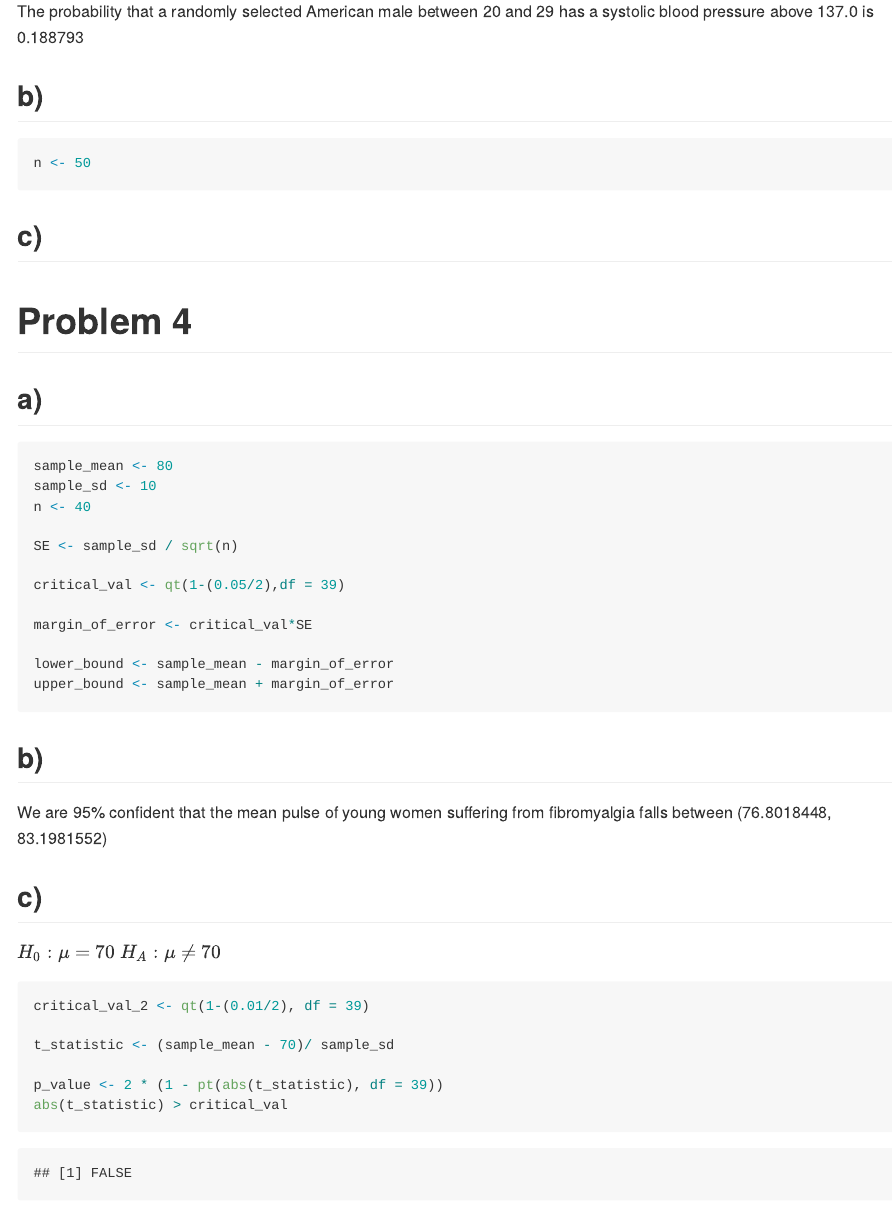
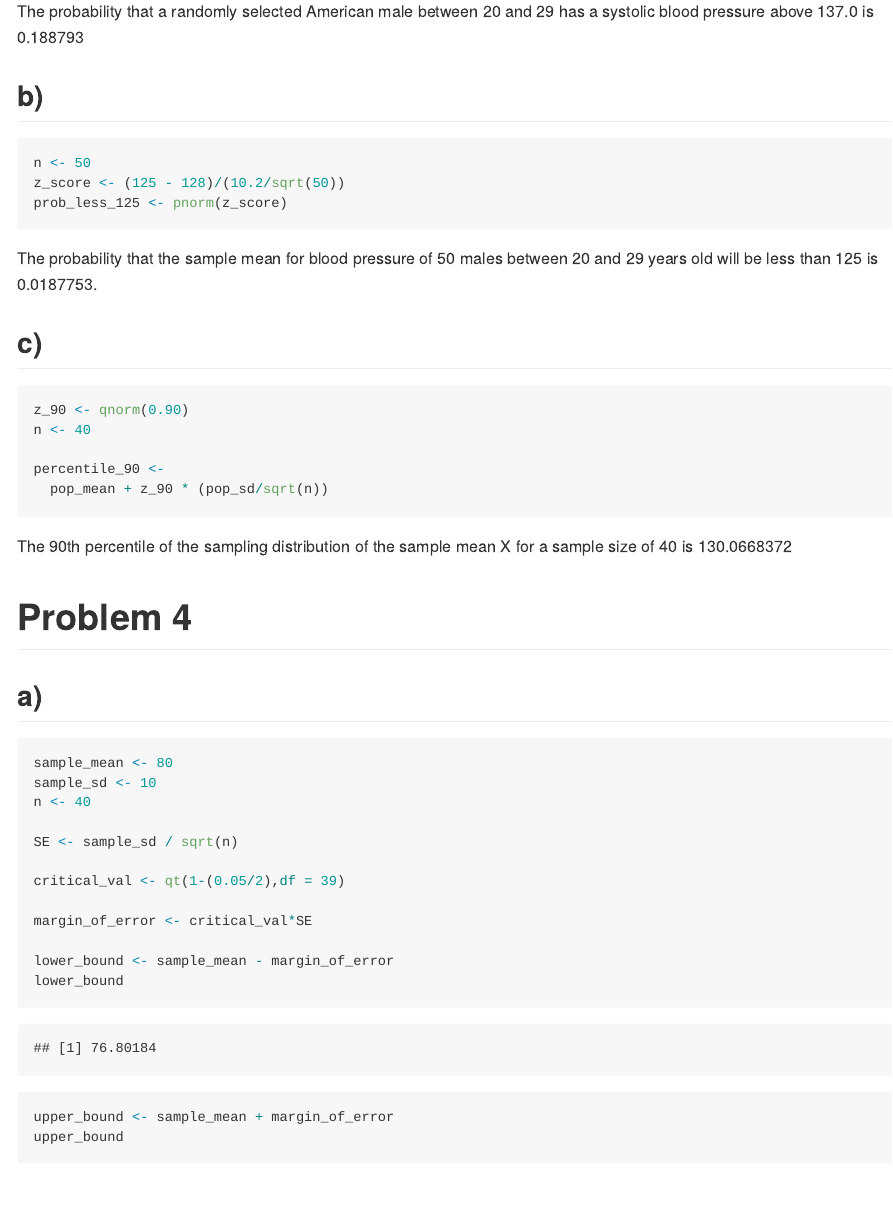
Before and after one commit to marisanders02/P8130_hw2_mos2128, an R Markdown document (Homework_2.Rmd): the page in a window 1100 px wide, from 3100 px down. The pictures show the output file Homework_2.md that the author committed with the source, drawn offline in the style of GitHub.

Commit message:
Finished problem 3 and problem 4

````diff
--- a/Homework_2.Rmd
+++ b/Homework_2.Rmd
@@ -127,15 +127,23 @@ The probability that a randomly selected American male between 20 and 29 has a s
 
 ```{r}
 n <- 50
+z_score <- (125 - 128)/(10.2/sqrt(50))
+prob_less_125 <- pnorm(z_score)
 ```
 
+The probability that the sample mean for blood pressure of 50 males between 20 and 29 years old will be less than 125 is `r prob_less_125`.
 
 ## c)
 
 ```{r}
+z_90 <- qnorm(0.90)
+n <- 40
 
+percentile_90 <-
+  pop_mean + z_90 * (pop_sd/sqrt(n))
 ```
 
+The 90th percentile of the sampling distribution of the sample mean X for a sample size of 40 is `r percentile_90`
 
 # Problem 4
 
@@ -153,13 +161,16 @@ critical_val <- qt(1-(0.05/2),df = 39)
 margin_of_error <- critical_val*SE
 
 lower_bound <- sample_mean - margin_of_error
+lower_bound
 upper_bound <- sample_mean + margin_of_error
+upper_bound
 
 ```
 
 
 
 ## b)
+
 We are 95% confident that the mean pulse of young women suffering from fibromyalgia falls between (`r lower_bound`, `r upper_bound`)
 
 ## c)
````
Also changed, not shown: Homework_2.html (deleted), Homework_2.md, Homework_2.Rmd (2 more changed lines).
